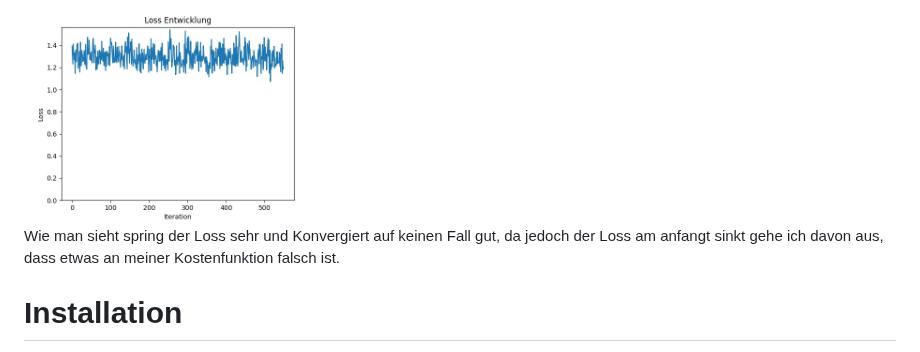
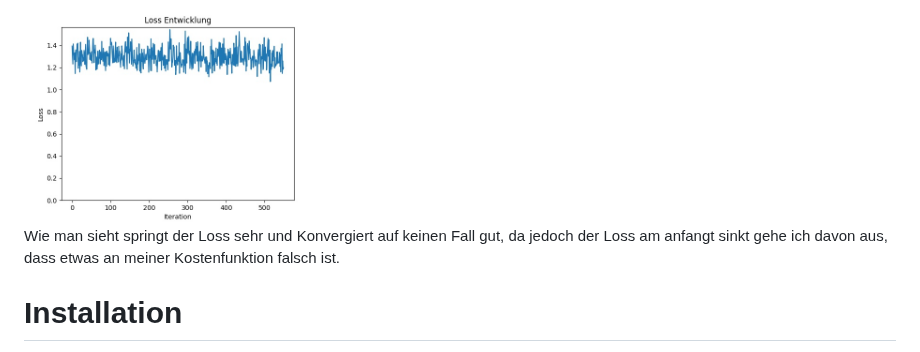
Before and after one commit to 7Solomon/TraStati, a Markdown page: README.md, the part around the change. Drawn GitHub-style.

```diff
--- a/README.md
+++ b/README.md
@@ -60,7 +60,7 @@ Der Loss des selben model nach weiteren 5 Epochen:
 
 <img src="assets/loss_plot_2.jpg" width="300" alt="Loss Plot">
 
-Wie man sieht spring der Loss sehr und Konvergiert auf keinen Fall gut, da jedoch der Loss am anfangt sinkt gehe ich davon aus, dass etwas an meiner Kostenfunktion falsch ist.
+Wie man sieht springt der Loss sehr und Konvergiert auf keinen Fall gut, da jedoch der Loss am anfangt sinkt gehe ich davon aus, dass etwas an meiner Kostenfunktion falsch ist.
 
 # Installation
 
```
